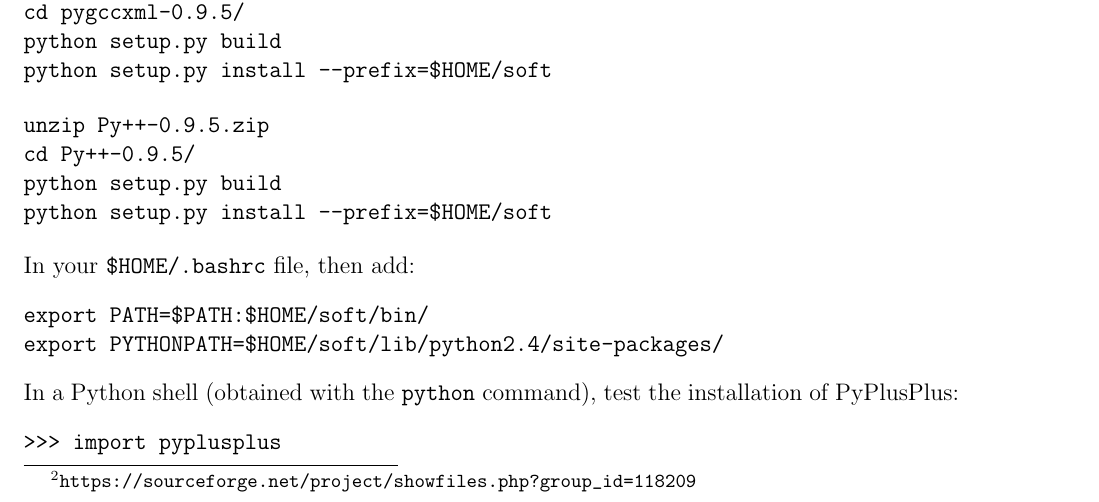
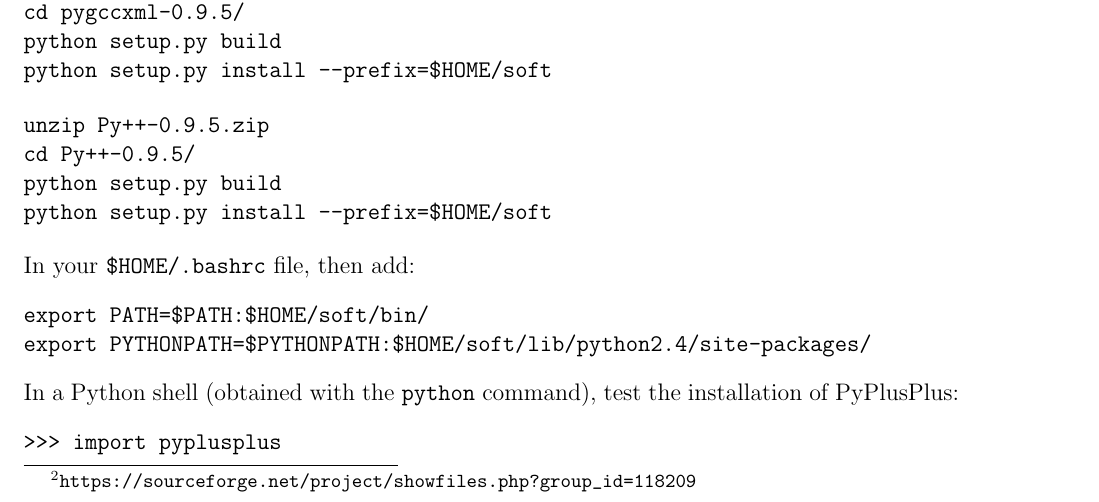
Before and after one commit to glamothe/ptools, a LaTeX document (Tutorial/doc/tutorial.tex): part of page 4 of 23, cut so that both start at the same text. Compiled offline with pdfLaTeX.

Commit message:
fixed PYTHONPATH in the 1.2.4 section of the tutorial

```diff
--- a/Tutorial/doc/tutorial.tex
+++ b/Tutorial/doc/tutorial.tex
@@ -171,7 +171,7 @@
 In your {\tt \$HOME/.bashrc} file, then add:
 \begin{verbatim}
 export PATH=$PATH:$HOME/soft/bin/
-export PYTHONPATH=$HOME/soft/lib/python2.4/site-packages/
+export PYTHONPATH=$PYTHONPATH:$HOME/soft/lib/python2.4/site-packages/
 \end{verbatim}
 
 In a Python shell (obtained with the {\tt python} command), test the installation
```
